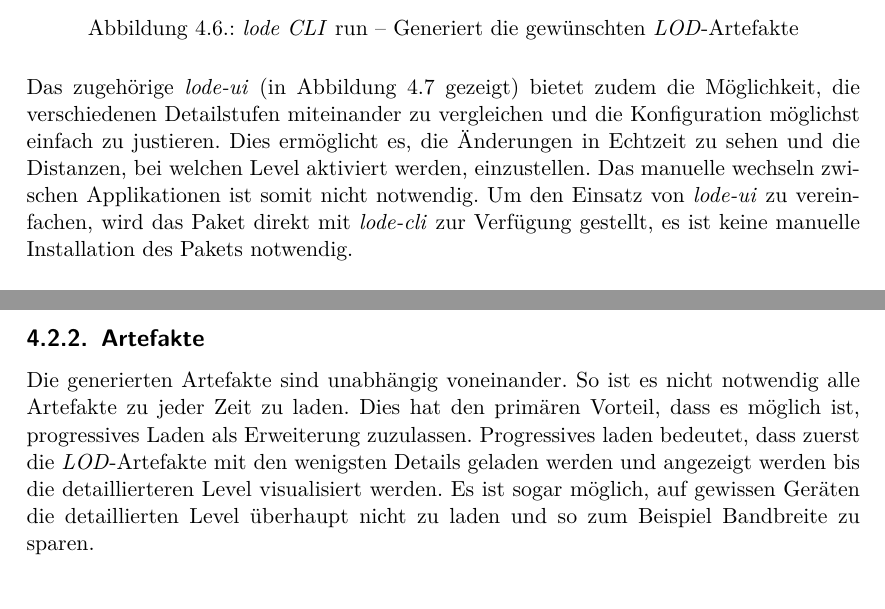
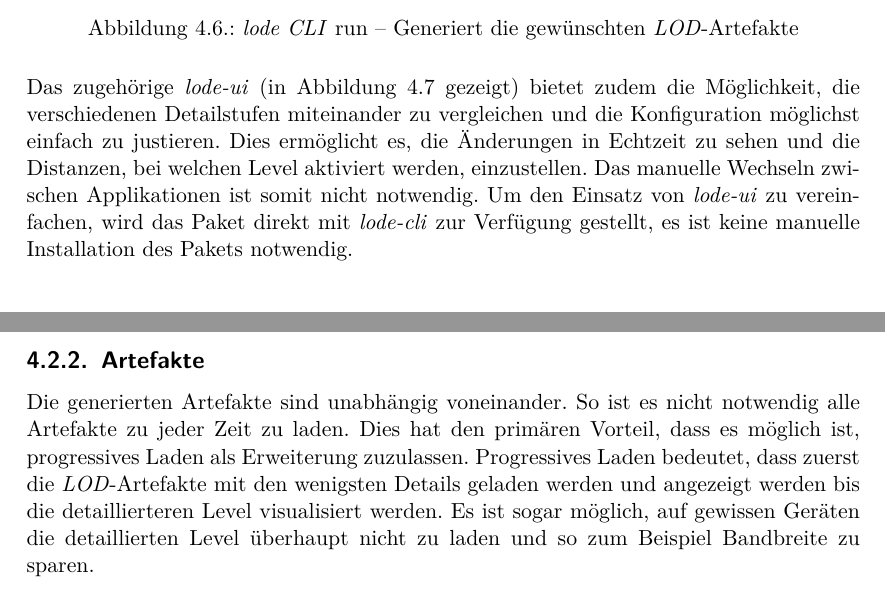
Before and after one commit to kreativwebdesign/lode, a LaTeX document (documentation/report/doc.tex, which reads documentation/report/parts/resultate.tex): two parts of pages 41 and 43 of 88, joined at a grey line, cut so that both start at the same text. Compiled offline with pdfLaTeX; a missing bibliography style is replaced by a similar one.

Commit message:
gramstuckly

```diff
--- a/documentation/report/parts/resultate.tex
+++ b/documentation/report/parts/resultate.tex
@@ -133,7 +133,7 @@ Danach generiert \e{lode} die in der Konfigurationsdatei beschriebenen \e{LOD}-A
   \label{fig:lodeclirun}
 \end{figure}
 
-Das zugehörige \e{lode-ui} (in Abbildung \ref{fig:lodeui} gezeigt) bietet zudem die Möglichkeit, die verschiedenen Detailstufen miteinander zu vergleichen und die Konfiguration möglichst einfach zu justieren. Dies ermöglicht es, die Änderungen in Echtzeit zu sehen und die Distanzen, bei welchen Level aktiviert werden, einzustellen. Das manuelle wechseln zwischen Applikationen ist somit nicht notwendig.
+Das zugehörige \e{lode-ui} (in Abbildung \ref{fig:lodeui} gezeigt) bietet zudem die Möglichkeit, die verschiedenen Detailstufen miteinander zu vergleichen und die Konfiguration möglichst einfach zu justieren. Dies ermöglicht es, die Änderungen in Echtzeit zu sehen und die Distanzen, bei welchen Level aktiviert werden, einzustellen. Das manuelle Wechseln zwischen Applikationen ist somit nicht notwendig.
 Um den Einsatz von \e{lode-ui} zu vereinfachen, wird das Paket direkt mit \e{lode-cli} zur Verfügung gestellt, es ist keine manuelle Installation des Pakets notwendig.
 
 \begin{figure}[H]
@@ -179,7 +179,7 @@ Die mathematischen Grundlagen konnten dabei teilweise basierend auf der Referenz
 
 \subsection{Artefakte}
 
-Die generierten Artefakte sind unabhängig voneinander. So ist es nicht notwendig alle Artefakte zu jeder Zeit zu laden. Dies hat den primären Vorteil, dass es möglich ist, progressives Laden als Erweiterung zuzulassen. Progressives laden bedeutet, dass zuerst die \e{LOD}-Artefakte mit den wenigsten Details geladen werden und angezeigt werden bis die detaillierteren Level visualisiert werden.
+Die generierten Artefakte sind unabhängig voneinander. So ist es nicht notwendig alle Artefakte zu jeder Zeit zu laden. Dies hat den primären Vorteil, dass es möglich ist, progressives Laden als Erweiterung zuzulassen. Progressives Laden bedeutet, dass zuerst die \e{LOD}-Artefakte mit den wenigsten Details geladen werden und angezeigt werden bis die detaillierteren Level visualisiert werden.
 Es ist sogar möglich, auf gewissen Geräten die detaillierten Level überhaupt nicht zu laden und so zum Beispiel Bandbreite zu sparen.
 
 \subsection{Fehlermetrik}
```
